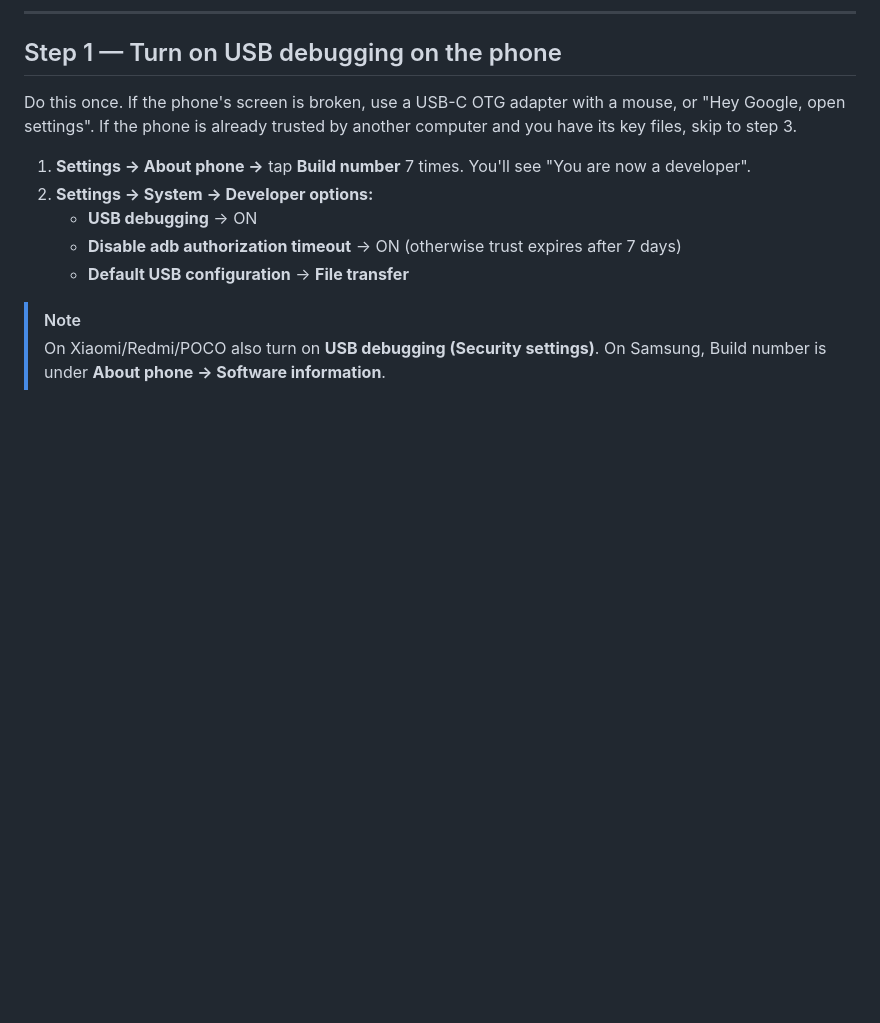
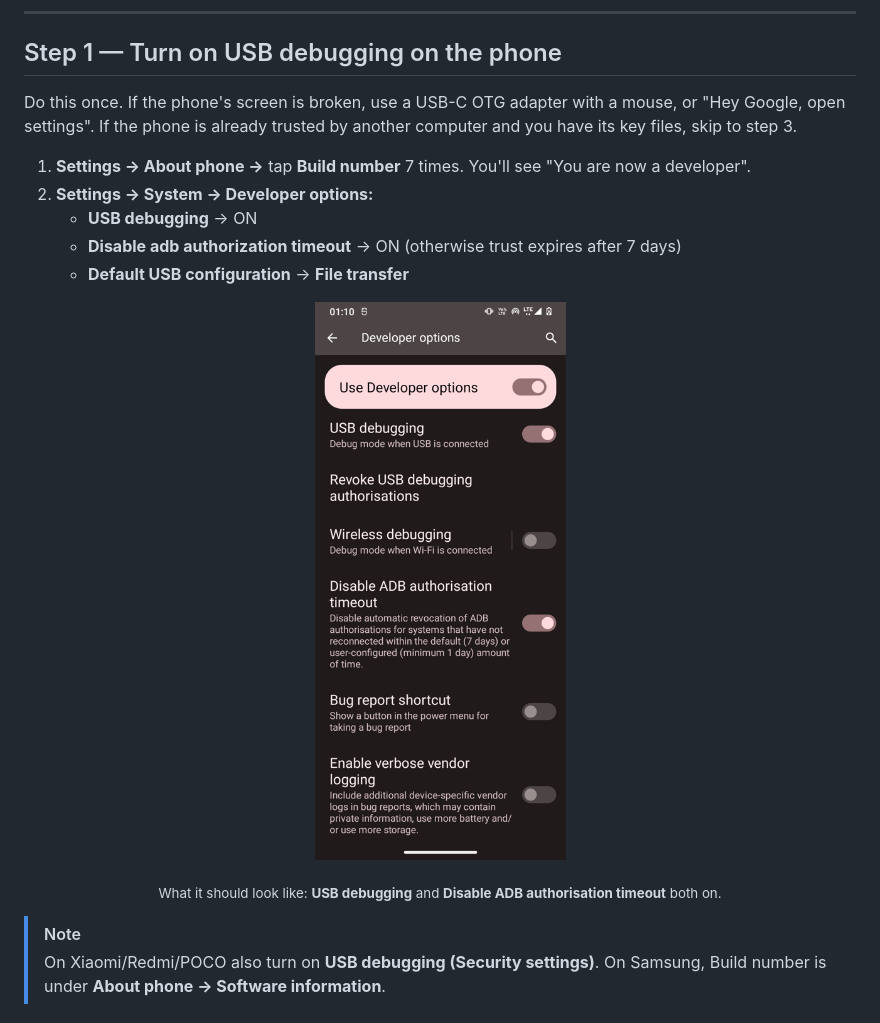
Before and after one commit to prutxvi/screenless, a Markdown page: docs/WINDOWS.md, the part around the change. Drawn GitHub-style; pictures changed too: docs/media/usb-debugging.png (added); blank space fills up the shorter version.

```diff
--- a/docs/WINDOWS.md
+++ b/docs/WINDOWS.md
@@ -15,6 +15,9 @@ Do this once. If the phone's screen is broken, use a USB-C OTG adapter with a mo
    - **USB debugging** → ON
    - **Disable adb authorization timeout** → ON (otherwise trust expires after 7 days)
    - **Default USB configuration** → **File transfer**
+
+<p align="center"><img src="media/usb-debugging.png" alt="Developer options with USB debugging and Disable ADB authorisation timeout switched on" width="300"></p>
+<p align="center"><sub>What it should look like: <b>USB debugging</b> and <b>Disable ADB authorisation timeout</b> both on.</sub></p>
 
 > [!NOTE]
 > On Xiaomi/Redmi/POCO also turn on **USB debugging (Security settings)**. On Samsung, Build number is under **About phone → Software information**.
```
Also changed, not shown: README.md (+4 -0 lines), docs/PERFORMANCE.md (+7 -0 lines), docs/media/animation-scale.png (added), docs/media/developer-options.png (added), docs/media/hero.jpg (added), site/media/hero.jpg (added), site/media/usb-debugging.png (added), 3 other files.
